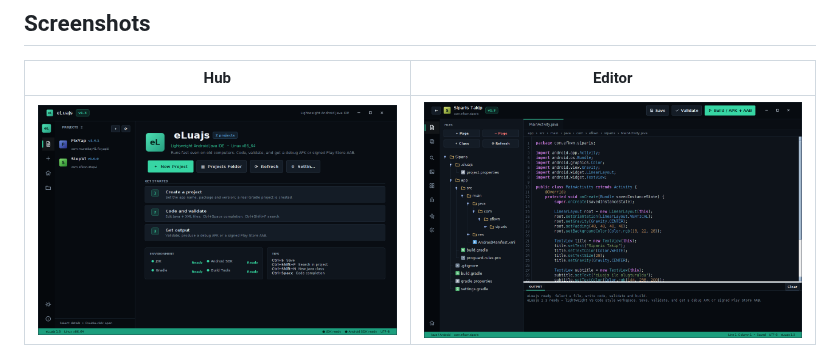
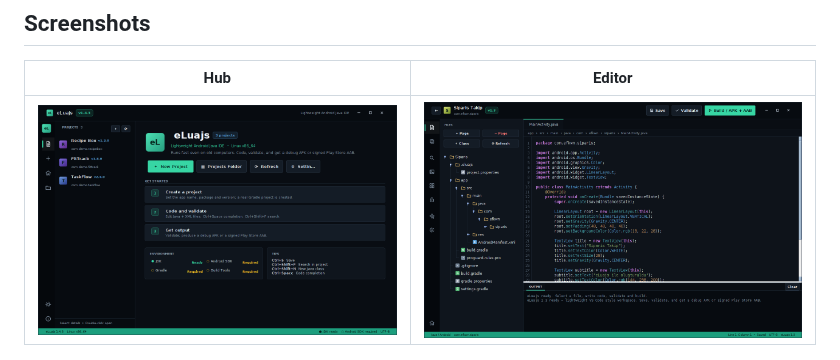
Before and after one commit to whyefkan/eLuajs, a Markdown page: README.md, the part around the change. Rendered like a GitHub page; pictures changed too: docs/hub-v13.png (deleted), docs/hub-v143.png (added).

Commit message:
docs: refresh hub screenshot with English demo projects

```diff
--- a/README.md
+++ b/README.md
@@ -38,7 +38,7 @@
 
 | Hub | Editor |
 | --- | --- |
-| ![Hub](docs/hub-v13.png) | ![Editor](docs/editor-v13.png) |
+| ![Hub](docs/hub-v143.png) | ![Editor](docs/editor-v13.png) |
 
 <p align="center">
   <img src="docs/ai-v143.png" alt="eLuajs AI assistant">
```
